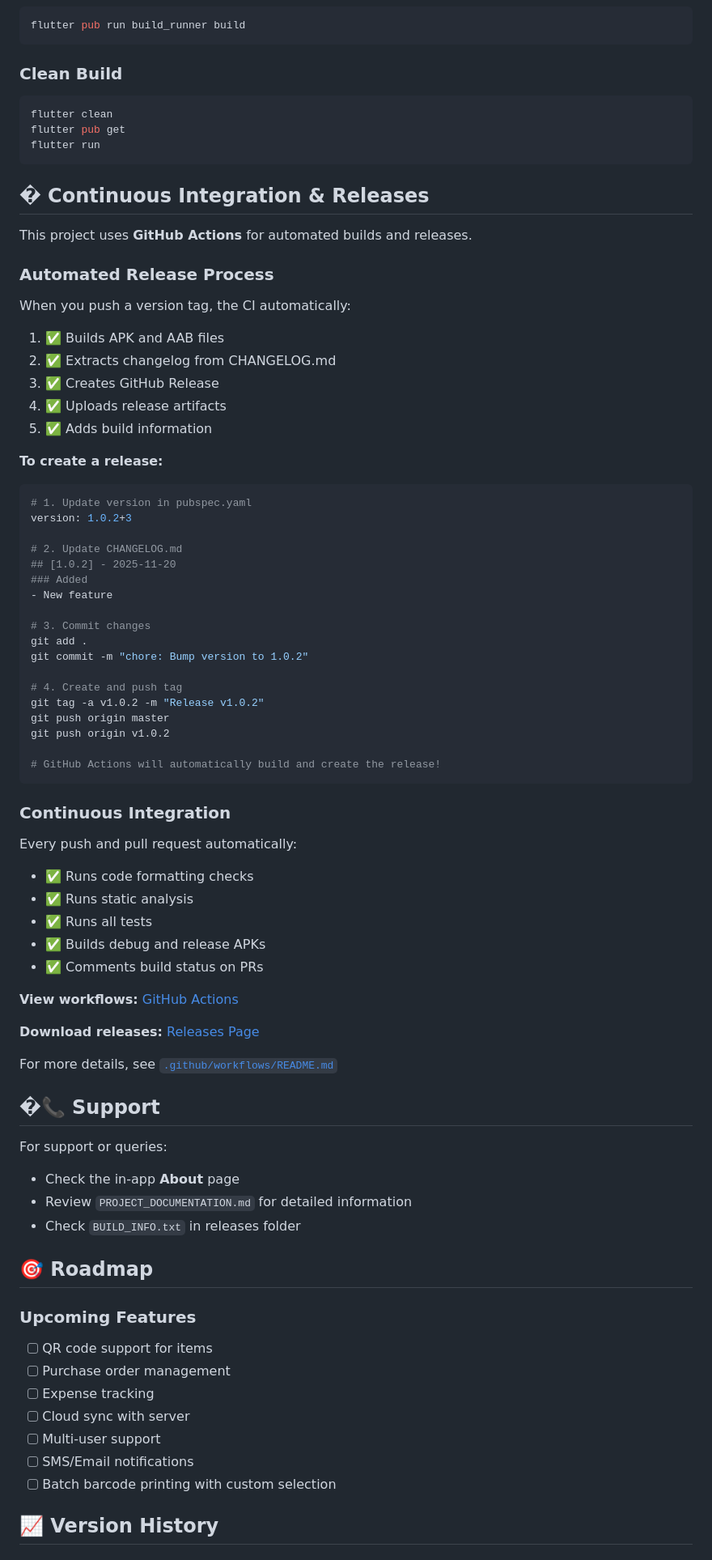
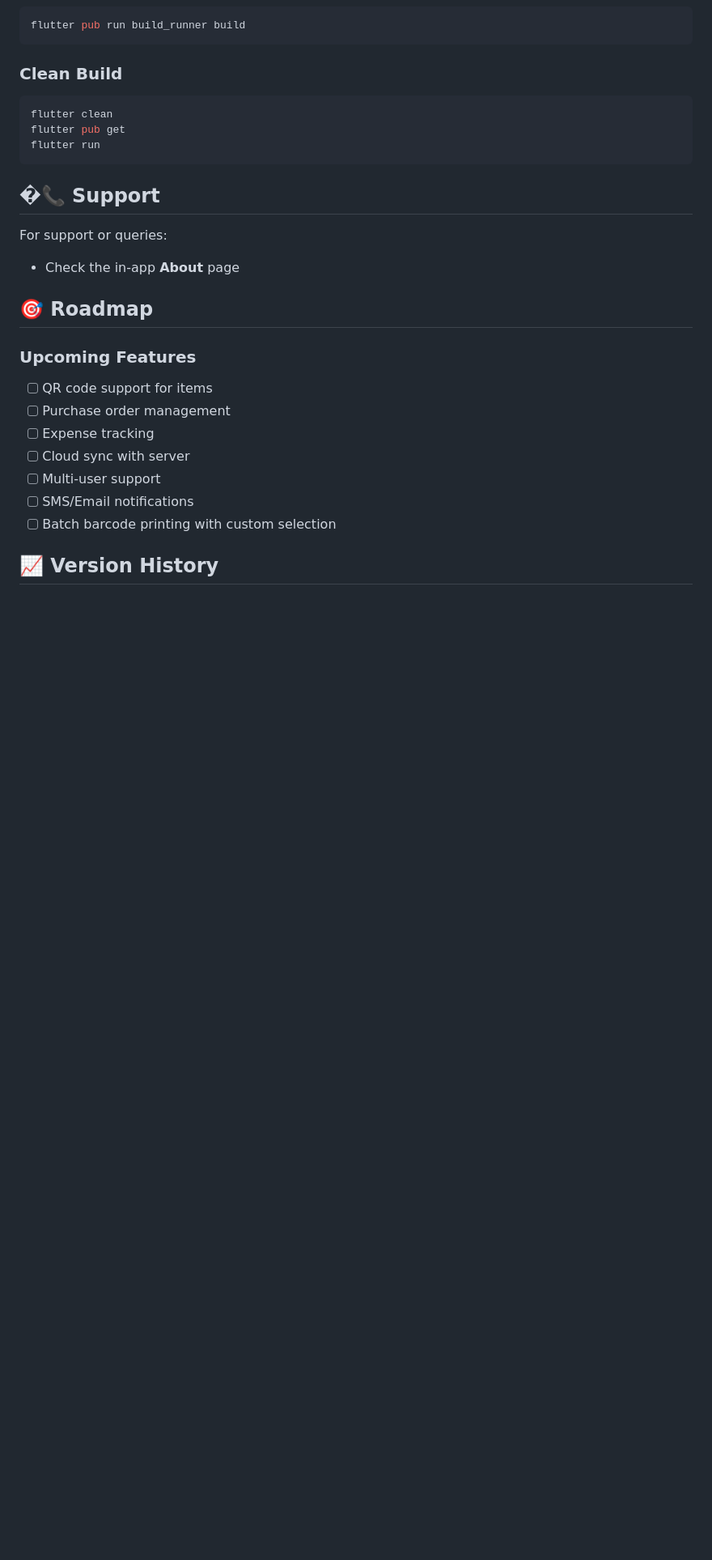
Before and after one commit to Princelad/ganesh-auto-parts, a Markdown page: README.md, the part around one of its changes. Shown at 81% size. Rendered like a GitHub page; blank space fills up the shorter version.

````diff
--- a/README.md
+++ b/README.md
@@ -293,66 +294,11 @@ flutter pub get
 flutter run
 ```
 
-## � Continuous Integration & Releases
-
-This project uses **GitHub Actions** for automated builds and releases.
-
-### Automated Release Process
-
-When you push a version tag, the CI automatically:
-
-1. ✅ Builds APK and AAB files
-2. ✅ Extracts changelog from CHANGELOG.md
-3. ✅ Creates GitHub Release
-4. ✅ Uploads release artifacts
-5. ✅ Adds build information
-
-**To create a release:**
-
-```bash
-# 1. Update version in pubspec.yaml
-version: 1.0.2+3
-
-# 2. Update CHANGELOG.md
-## [1.0.2] - 2025-11-20
-### Added
-- New feature
-
-# 3. Commit changes
-git add .
-git commit -m "chore: Bump version to 1.0.2"
-
-# 4. Create and push tag
-git tag -a v1.0.2 -m "Release v1.0.2"
-git push origin master
-git push origin v1.0.2
-
-# GitHub Actions will automatically build and create the release!
-```
-
-### Continuous Integration
-
-Every push and pull request automatically:
-
-- ✅ Runs code formatting checks
-- ✅ Runs static analysis
-- ✅ Runs all tests
-- ✅ Builds debug and release APKs
-- ✅ Comments build status on PRs
-
-**View workflows:** [GitHub Actions](https://github.com/Princelad/ganesh-auto-parts/actions)
-
-**Download releases:** [Releases Page](https://github.com/Princelad/ganesh-auto-parts/releases)
-
-For more details, see [`.github/workflows/README.md`](.github/workflows/README.md)
-
 ## �📞 Support
 
 For support or queries:
 
 - Check the in-app **About** page
-- Review `PROJECT_DOCUMENTATION.md` for detailed information
-- Check `BUILD_INFO.txt` in releases folder
 
 ## 🎯 Roadmap
 
````
Also changed, not shown: other parts of README.md (+6 -5 lines).
